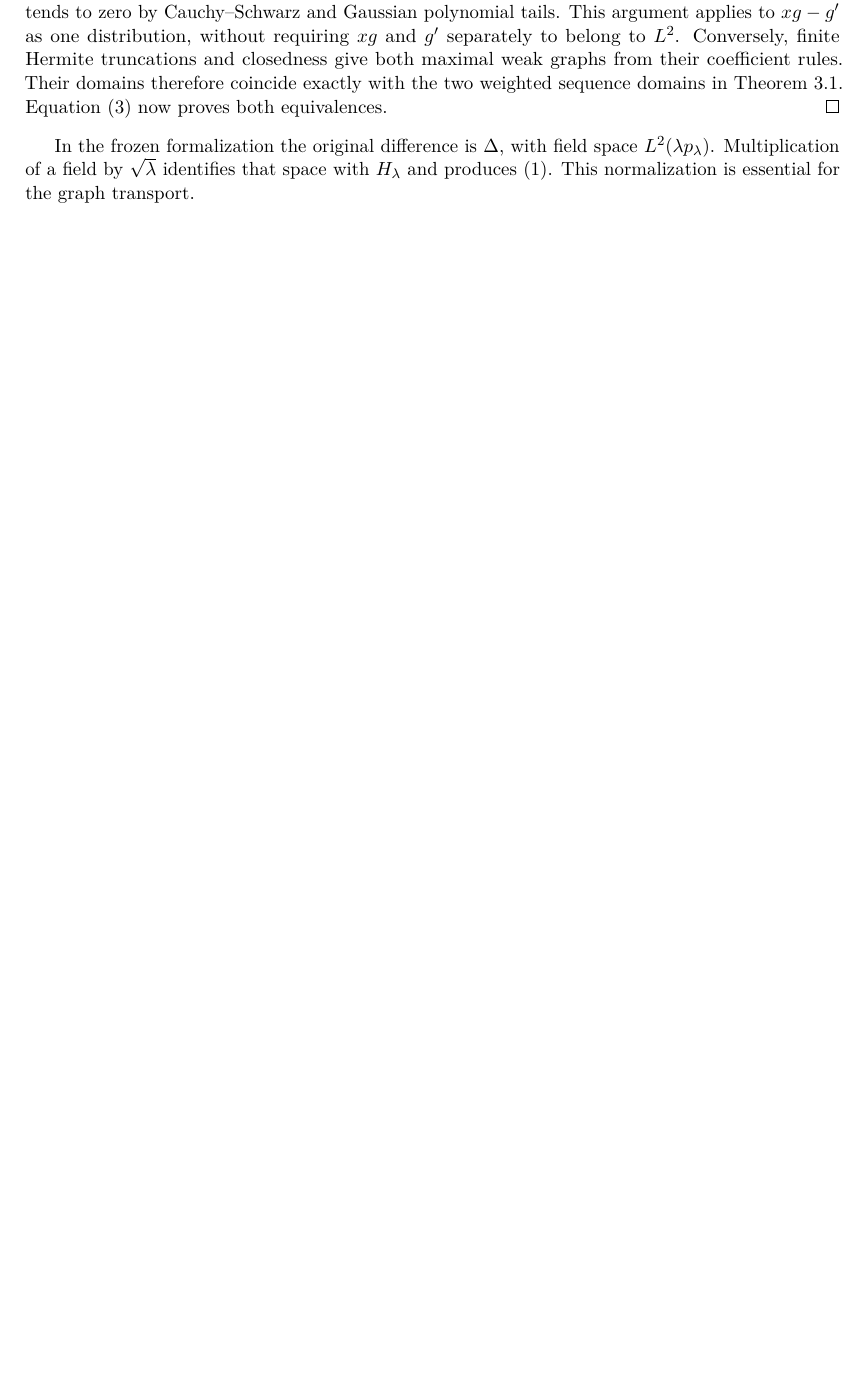
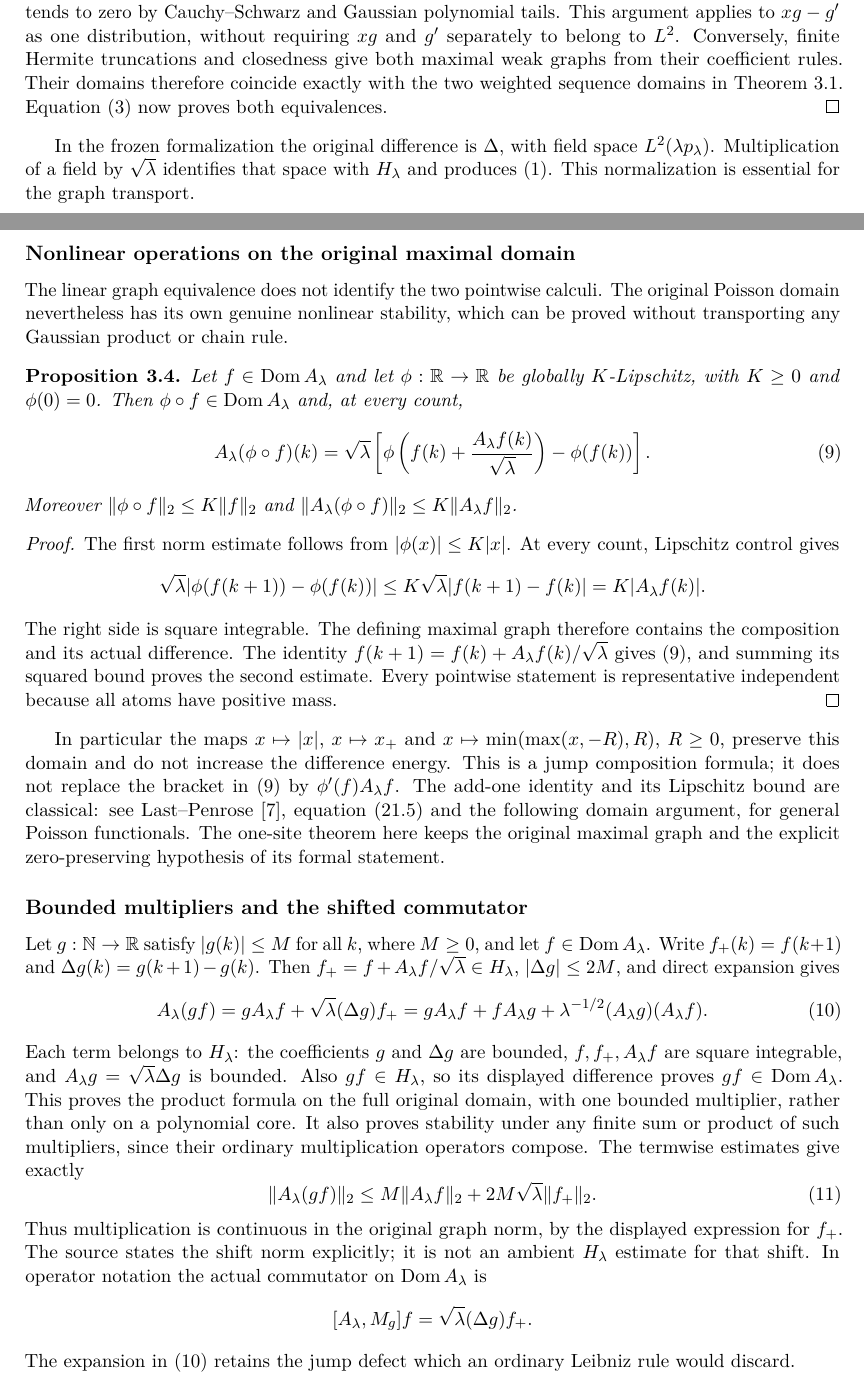
Before and after one commit to QuijoticResearch/OperatorDerivativeRewrite, a LaTeX paper (manuscripts/poisson-gaussian-transport/main.tex): part of page 4 of 17 before the commit and two parts of pages 4 and 5 of 18 after it, the two joined at a grey line, cut so that both start at the same text, the shorter picture padded with empty space. Compiled offline with pdfLaTeX.

Commit message:
Consolidate exact Poisson jump domains and bounded-multiplier limits

```diff
--- a/manuscripts/poisson-gaussian-transport/main.tex
+++ b/manuscripts/poisson-gaussian-transport/main.tex
@@ -281,3 +283,80 @@ In the frozen formalization the original difference is $\Delta$, with
 field space $L^2(\lambda p_\lambda)$. Multiplication of a field by
 $\sqrt\lambda$ identifies that space with $H_\lambda$ and produces
 \eqref{eq:A}. This normalization is essential for the graph transport.
+
+
+\subsection*{Nonlinear operations on the original maximal domain}
+The linear graph equivalence does not identify the two pointwise
+calculi. The original Poisson domain nevertheless has its own genuine
+nonlinear stability, which can be proved without transporting any
+Gaussian product or chain rule.
+
+\begin{proposition}\label{prop:poissonlip}
+Let $f\in\Dom A_\lambda$ and let $\phi:\R\to\R$ be globally
+$K$-Lipschitz, with $K\geq0$ and $\phi(0)=0$.
+Then $\phi\circ f\in\Dom A_\lambda$ and, at every count,
+\begin{equation}\label{eq:jumpchain}
+ A_\lambda(\phi\circ f)(k)=\sqrt\lambda
+ \left[\phi\left(f(k)+\frac{A_\lambda f(k)}{\sqrt\lambda}\right)
+              -\phi(f(k))\right].
+\end{equation}
+Moreover $\|\phi\circ f\|_2\leq K\|f\|_2$ and
+$\|A_\lambda(\phi\circ f)\|_2\leq K\|A_\lambda f\|_2$.
+\end{proposition}
+\begin{proof}
+The first norm estimate follows from $|\phi(x)|\leq K|x|$.
+At every count, Lipschitz control gives
+\[
+ \sqrt\lambda|\phi(f(k+1))-\phi(f(k))|
+ \leq K\sqrt\lambda|f(k+1)-f(k)|=K|A_\lambda f(k)|.
+\]
+The right side is square integrable. The defining maximal graph
+therefore contains the composition and its actual difference. The
+identity $f(k+1)=f(k)+A_\lambda f(k)/\sqrt\lambda$ gives
+\eqref{eq:jumpchain}, and summing its squared bound proves the
+second estimate. Every pointwise statement is representative independent
+because all atoms have positive mass.
+\end{proof}
+In particular the maps $x\mapsto|x|$, $x\mapsto x_+$ and
+$x\mapsto\min(\max(x,-R),R)$, $R\geq0$, preserve this domain and
+do not increase the difference energy. This is a jump composition
+formula; it does not replace the bracket in~\eqref{eq:jumpchain} by
+$\phi'(f)A_\lambda f$. The add-one identity and its Lipschitz bound
+are classical: see Last--Penrose~\cite{LastPenrose}, equation (21.5)
+and the following domain argument, for general Poisson functionals.
+The one-site theorem here keeps the original maximal graph and the
+explicit zero-preserving hypothesis of its formal statement.
+
+\subsection*{Bounded multipliers and the shifted commutator}
+Let $g:\N\to\R$ satisfy $|g(k)|\leq M$ for all $k$, where
+$M\geq0$, and let $f\in\Dom A_\lambda$. Write
+$f_+(k)=f(k+1)$ and $\Delta g(k)=g(k+1)-g(k)$.
+Then $f_+=f+A_\lambda f/\sqrt\lambda\in H_\lambda$,
+$|\Delta g|\leq2M$, and direct expansion gives
+\begin{equation}\label{eq:jumpmultiplier}
+ A_\lambda(gf)=gA_\lambda f+\sqrt\lambda(\Delta g)f_+
+ =gA_\lambda f+fA_\lambda g+
+      \lambda^{-1/2}(A_\lambda g)(A_\lambda f).
+\end{equation}
+Each term belongs to $H_\lambda$: the coefficients $g$ and
+$\Delta g$ are bounded, $f,f_+,A_\lambda f$ are square integrable,
+and $A_\lambda g=\sqrt\lambda\Delta g$ is bounded.
+Also $gf\in H_\lambda$, so its displayed difference proves
+$gf\in\Dom A_\lambda$. This proves the product formula on the
+full original domain, with one bounded multiplier, rather than only
+on a polynomial core. It also proves stability under any finite sum or
+product of such multipliers, since their ordinary multiplication
+operators compose. The termwise estimates give exactly
+\begin{equation}\label{eq:shiftgraphbound}
+ \|A_\lambda(gf)\|_2\leq M\|A_\lambda f\|_2
+                 +2M\sqrt\lambda\|f_+\|_2.
+\end{equation}
+Thus multiplication is continuous in the original graph norm, by the
+displayed expression for $f_+$. The source states the shift norm
+explicitly; it is not an ambient $H_\lambda$ estimate for that shift.
+In operator notation the actual commutator on $\Dom A_\lambda$ is
+\[
+ [A_\lambda,M_g]f=\sqrt\lambda(\Delta g)f_+.
+\]
+The expansion in~\eqref{eq:jumpmultiplier} retains the jump defect
+which an ordinary Leibniz rule would discard.
```
Also changed, not shown: manuscripts/EDITORIAL_INVENTORY.md (+1 -1 lines), manuscripts/INDEX.md (+2 -2 lines), manuscripts/LIBRARY_SURVEY.md (+5 -1 lines), manuscripts/PUBLICATION_SESSION.md (+2 -0 lines), manuscripts/poisson-gaussian-transport/editorial-status.md (+5 -3 lines), README.md, manuscripts/poisson-gaussian-transport/main.pdf, manuscripts/poisson-gaussian-transport/main.tex (43 more changed lines), 20 other files.
